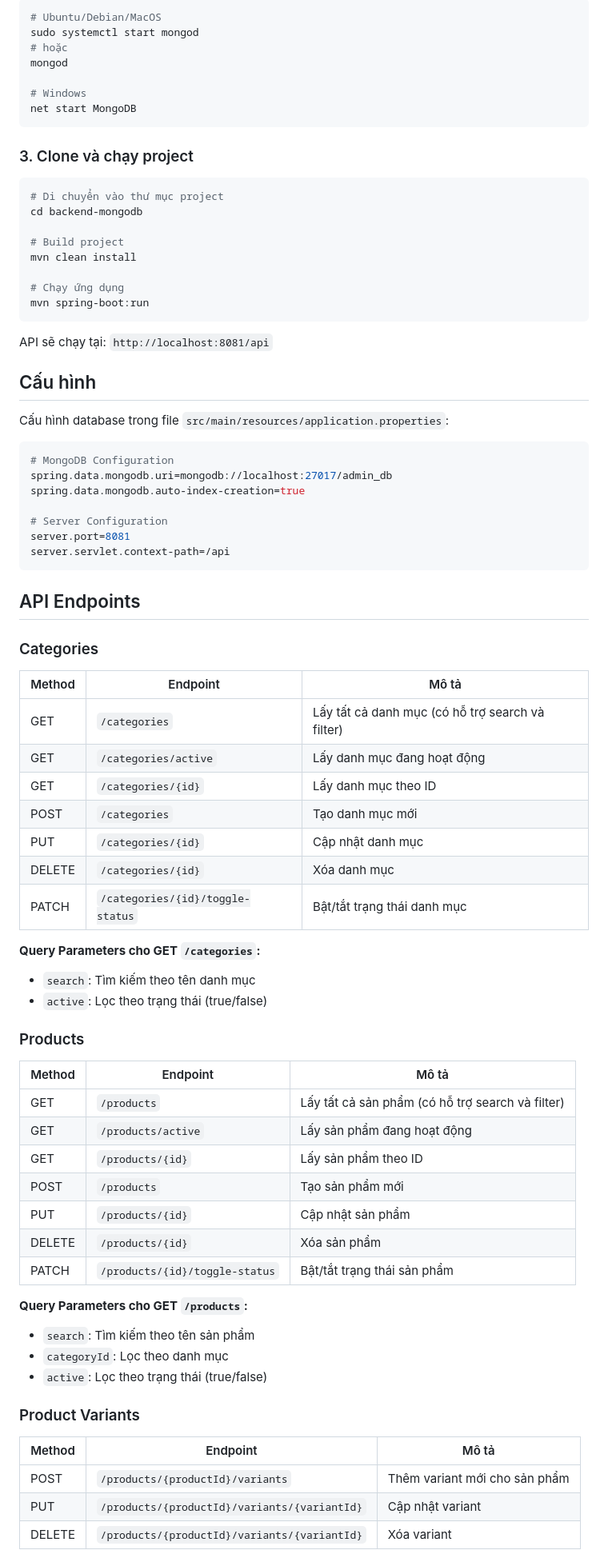
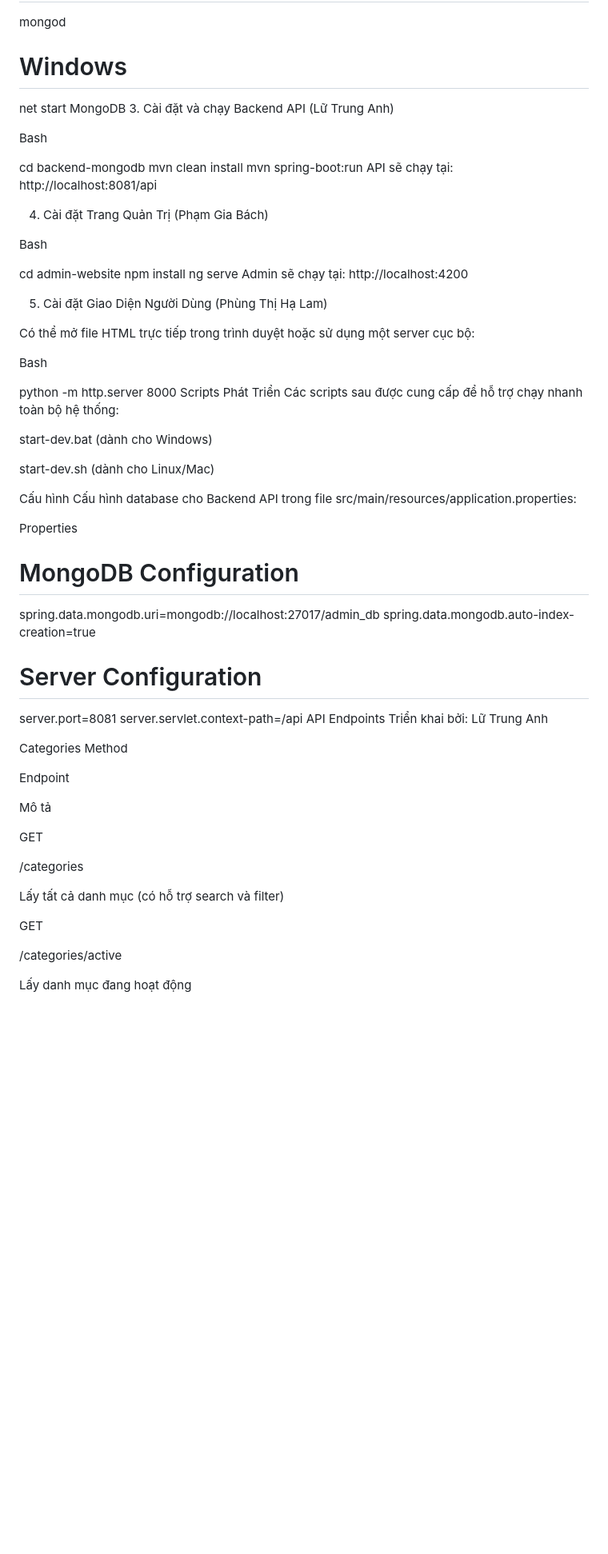
Before and after one commit to GbachPham/OOP_N01_Term3_2025_K17_Group, a Markdown page: README.md, the part around one of its changes. Shown at 80% size. Rendered like a GitHub page; blank space fills up the shorter version.

````diff
--- a/README.md
+++ b/README.md
@@ -214,28 +141,43 @@ mongod
 
 # Windows
 net start MongoDB
-```
+3. Cài đặt và chạy Backend API (Lữ Trung Anh)
 
-### 3. Clone và chạy project
+Bash
 
-```bash
-# Di chuyển vào thư mục project
 cd backend-mongodb
+mvn clean install
+mvn spring-boot:run
+API sẽ chạy tại: http://localhost:8081/api
 
-# Build project
-mvn clean install
+4. Cài đặt Trang Quản Trị (Phạm Gia Bách)
 
-# Chạy ứng dụng
-mvn spring-boot:run
-```
+Bash
 
-API sẽ chạy tại: `http://localhost:8081/api`
+cd admin-website
+npm install
+ng serve
+Admin sẽ chạy tại: http://localhost:4200
 
-## Cấu hình
+5. Cài đặt Giao Diện Người Dùng (Phùng Thị Hạ Lam)
 
-Cấu hình database trong file `src/main/resources/application.properties`:
+Có thể mở file HTML trực tiếp trong trình duyệt hoặc sử dụng một server cục bộ:
 
-```properties
+Bash
+
+python -m http.server 8000
+Scripts Phát Triển
+Các scripts sau được cung cấp để hỗ trợ chạy nhanh toàn bộ hệ thống:
+
+start-dev.bat (dành cho Windows)
+
+start-dev.sh (dành cho Linux/Mac)
+
+Cấu hình
+Cấu hình database cho Backend API trong file src/main/resources/application.properties:
+
+Properties
+
 # MongoDB Configuration
 spring.data.mongodb.uri=mongodb://localhost:27017/admin_db
 spring.data.mongodb.auto-index-creation=true
@@ -243,48 +185,25 @@ spring.data.mongodb.auto-index-creation=true
 # Server Configuration
 server.port=8081
 server.servlet.context-path=/api
-```
+API Endpoints
+Triển khai bởi: Lữ Trung Anh
 
-## API Endpoints
+Categories
+Method
 
-### Categories
+Endpoint
 
-| Method | Endpoint | Mô tả |
-|--------|----------|--------|
-| GET | `/categories` | Lấy tất cả danh mục (có hỗ trợ search và filter) |
-| GET | `/categories/active` | Lấy danh mục đang hoạt động |
-| GET | `/categories/{id}` | Lấy danh mục theo ID |
-| POST | `/categories` | Tạo danh mục mới |
-| PUT | `/categories/{id}` | Cập nhật danh mục |
-| DELETE | `/categories/{id}` | Xóa danh mục |
-| PATCH | `/categories/{id}/toggle-status` | Bật/tắt trạng thái danh mục |
+Mô tả
 
-**Query Parameters cho GET `/categories`:**
-- `search`: Tìm kiếm theo tên danh mục
-- `active`: Lọc theo trạng thái (true/false)
+GET
 
-### Products
+/categories
 
-| Method | Endpoint | Mô tả |
-|--------|----------|--------|
-| GET | `/products` | Lấy tất cả sản phẩm (có hỗ trợ search và filter) |
-| GET | `/products/active` | Lấy sản phẩm đang hoạt động |
-| GET | `/products/{id}` | Lấy sản phẩm theo ID |
-| POST | `/products` | Tạo sản phẩm mới |
-| PUT | `/products/{id}` | Cập nhật sản phẩm |
-| DELETE | `/products/{id}` | Xóa sản phẩm |
-| PATCH | `/products/{id}/toggle-status` | Bật/tắt trạng thái sản phẩm |
+Lấy tất cả danh mục (có hỗ trợ search và filter)
 
-**Query Parameters cho GET `/products`:**
-- `search`: Tìm kiếm theo tên sản phẩm
-- `categoryId`: Lọc theo danh mục
-- `active`: Lọc theo trạng thái (true/false)
+GET
 
-### Product Variants
+/categories/active
 
-| Method | Endpoint | Mô tả |
-|--------|----------|--------|
-| POST | `/products/{productId}/variants` | Thêm variant mới cho sản phẩm |
-| PUT | `/products/{productId}/variants/{variantId}` | Cập nhật variant |
-| DELETE | `/products/{productId}/variants/{variantId}` | Xóa variant |
+Lấy danh mục đang hoạt động
 
````
Also changed, not shown: other parts of README.md (+255 -268 lines).
